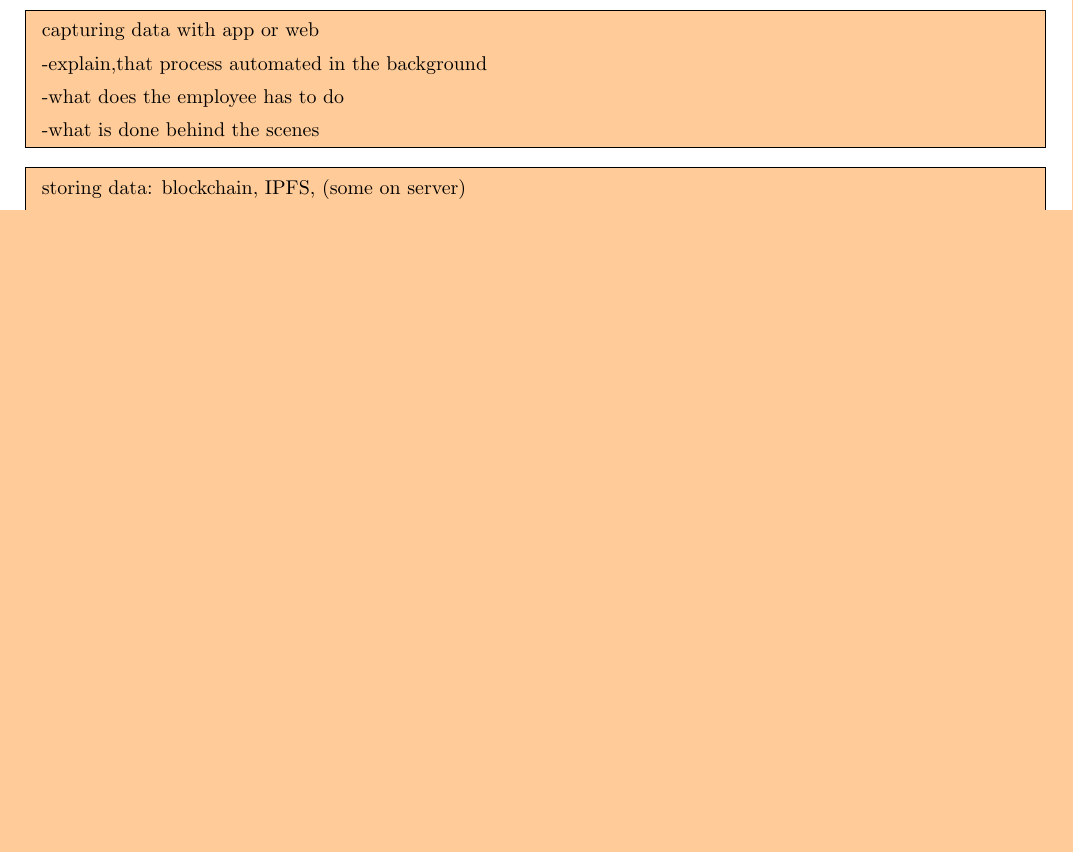
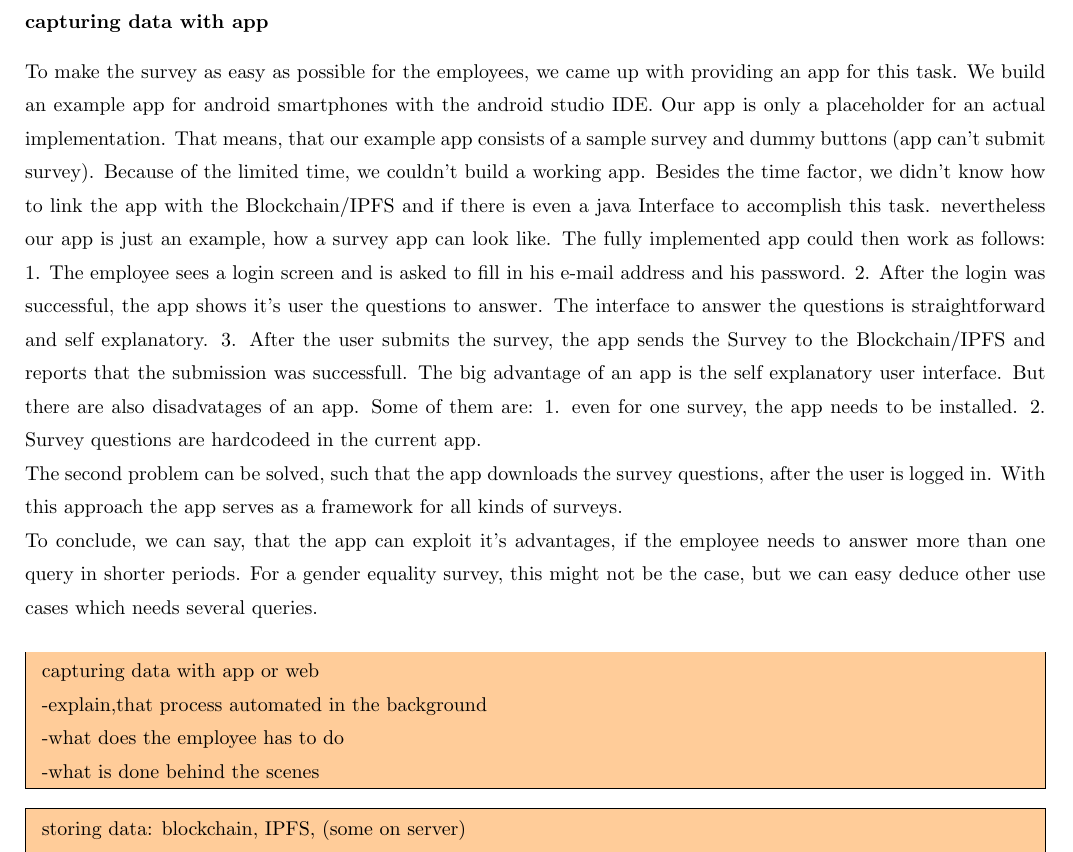
Before and after one commit to roy-sc/bEquality-Report, a LaTeX document (GenderEquality_main.tex, which reads Impl_Survey.tex): part of page 8 of 10, cut so that both start at the same text, the shorter picture padded with empty space. Compiled offline with pdfLaTeX.

Commit message:
added description for app

```diff
--- a/Impl_Survey.tex
+++ b/Impl_Survey.tex
@@ -107,6 +107,10 @@ The survey for the employees presents the employee with gender specific question
 
 We earlier explained that we hand our survey to just a randomly chosen percentage of all employees. This is done to increase efficiency of the gender-equality index while cutting costs of applying to that index. The random sample provides us with a hopefully real view of the microclimate of employees. Unfortunately this random sample could lead to a completely wrong picture of the company, we therefore have the option to increase this sample, when there is too much variation from the employer provided data.\\
 
+\paragraph*{capturing data with app}
+To make the survey as easy as possible for the employees, we came up with providing an app for this task. We build an example app for android smartphones with the android studio IDE. Our app is only a placeholder for an actual implementation. That means, that our example app consists of a sample survey and dummy buttons (app can't submit survey). Because of the limited time, we couldn't build a working app. Besides the time factor, we didn't know how to link the app with the Blockchain/IPFS and if there is even a java Interface to accomplish this task. nevertheless our app is just an example, how a survey app can look like. The fully implemented app could then work as follows: 1. The employee sees a login screen and is asked to fill in his e-mail address and his password. 2. After the login was successful, the app shows it's user the questions to answer. The interface to answer the questions is straightforward and self explanatory. 3. After the user submits the survey, the app sends the Survey to the Blockchain/IPFS and reports that the submission was successfull. The big advantage of an app is the self explanatory user interface. But there are also disadvatages of an app. Some of them are: 1. even for one survey, the app needs to be installed. 2. Survey questions are hardcodeed in the current app. \\
+The second problem can be solved, such that the app downloads the survey questions, after the user is logged in. With this approach the app serves as a framework for all kinds of surveys. \\
+To conclude, we can say, that the app can exploit it's advantages, if the employee needs to answer more than one query in shorter periods. For a gender equality survey, this might not be the case, but we can easy deduce other use cases which needs several queries.\\
 
 \comment{
 capturing data with app or web\\
```
